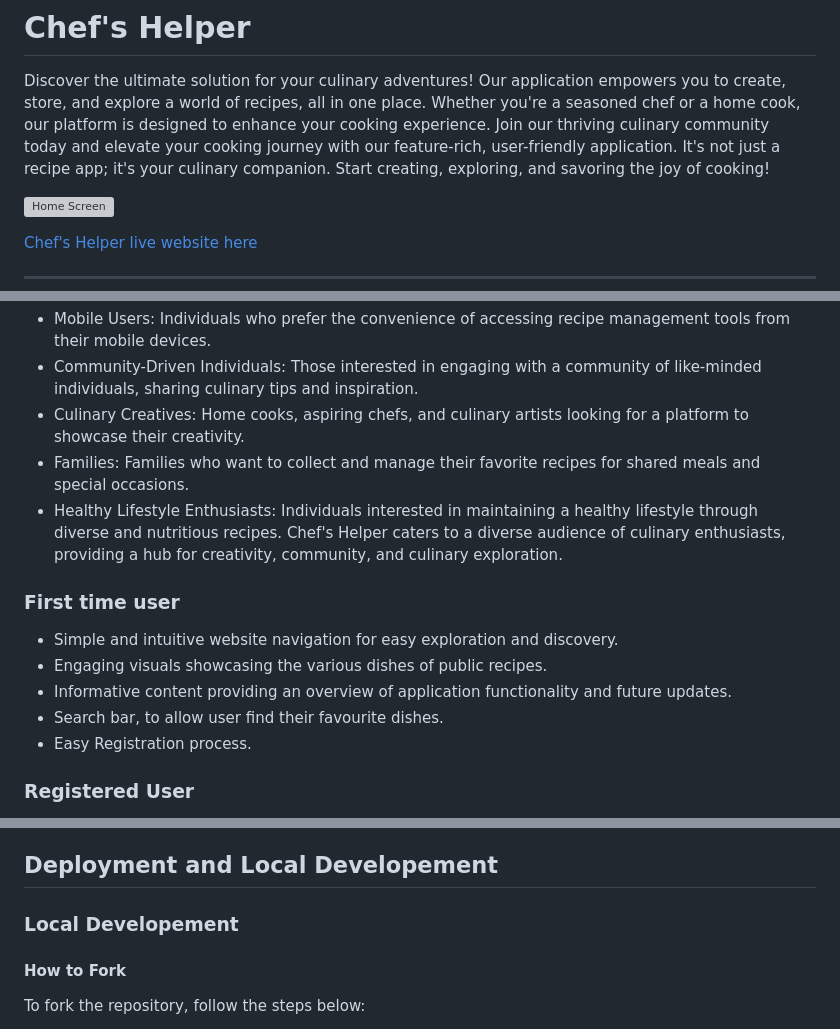
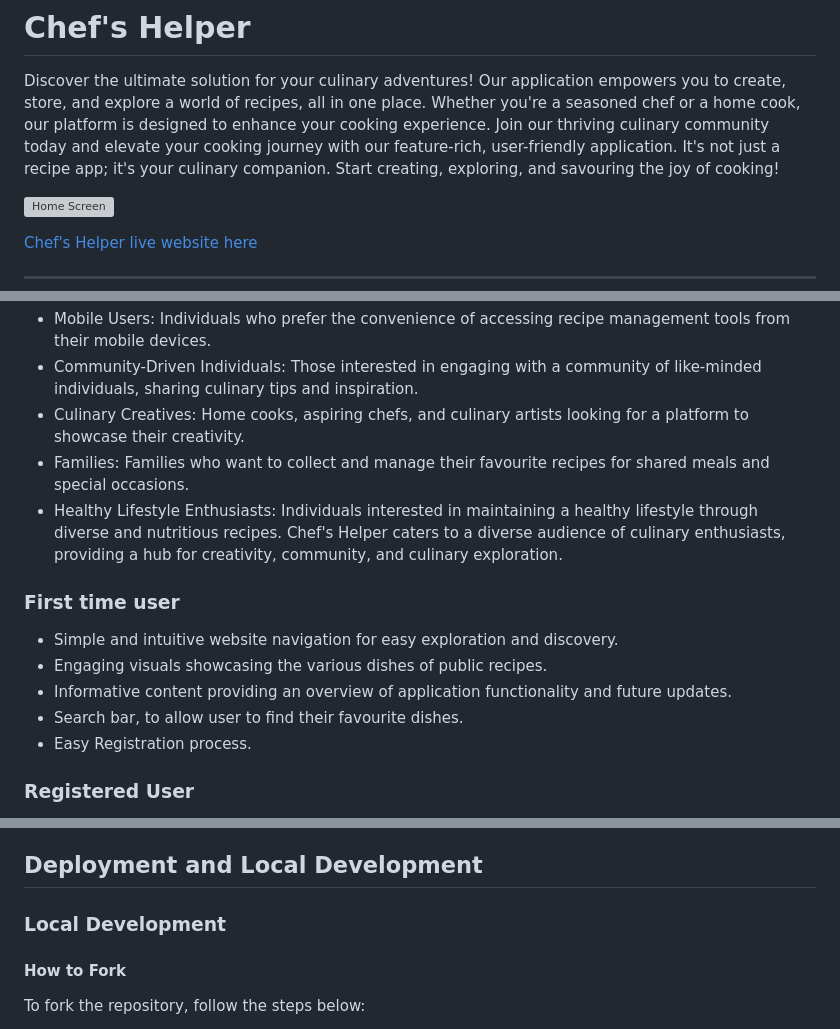
Before and after one commit to ObiOne84/django-chefs-helper, a Markdown page: README.md, 3 parts joined by grey strips. GitHub-like rendering; grey boxes are pictures that could not be loaded.

```diff
--- a/README.md
+++ b/README.md
@@ -1,7 +1,7 @@
 # Chef's Helper
 
 Discover the ultimate solution for your culinary adventures! Our application empowers you to create, store, and explore a world of recipes, all in one place. Whether you're a seasoned chef or a home cook, our platform is designed to enhance your cooking experience.
-Join our thriving culinary community today and elevate your cooking journey with our feature-rich, user-friendly application. It's not just a recipe app; it's your culinary companion. Start creating, exploring, and savoring the joy of cooking!
+Join our thriving culinary community today and elevate your cooking journey with our feature-rich, user-friendly application. It's not just a recipe app; it's your culinary companion. Start creating, exploring, and savouring the joy of cooking!
 
 ![Home Screen](https://res.cloudinary.com/dcrbeonr9/image/upload/v1703414611/django-project/responsivness-screenshot_maftgr.webp)
 
@@ -243,7 +243,7 @@ Detailed look can be found in the [project board](https://github.com/users/ObiOn
 - Mobile Users: Individuals who prefer the convenience of accessing recipe management tools from their mobile devices.
 - Community-Driven Individuals: Those interested in engaging with a community of like-minded individuals, sharing culinary tips and inspiration.
 - Culinary Creatives: Home cooks, aspiring chefs, and culinary artists looking for a platform to showcase their creativity.
-- Families: Families who want to collect and manage their favorite recipes for shared meals and special occasions.
+- Families: Families who want to collect and manage their favourite recipes for shared meals and special occasions.
 - Healthy Lifestyle Enthusiasts: Individuals interested in maintaining a healthy lifestyle through diverse and nutritious recipes.
 Chef's Helper caters to a diverse audience of culinary enthusiasts, providing a hub for creativity, community, and culinary exploration.
 
@@ -252,7 +252,7 @@ Chef's Helper caters to a diverse audience of culinary enthusiasts, providing a
 - Simple and intuitive website navigation for easy exploration and discovery.
 - Engaging visuals showcasing the various dishes of public recipes.
 - Informative content providing an overview of application functionality and future updates.
-- Search bar, to allow user find their favourite dishes.
+- Search bar, to allow user to find their favourite dishes.
 - Easy Registration process.
 
 ### Registered User
@@ -820,9 +820,9 @@ By incorporating these features, Chef's Helper will not only enhance the user ex
 - [CSS Validation Service](https://jigsaw.w3.org/css-validator/) - Used to validate CSS
 - [CI Python Linter](https://pep8ci.herokuapp.com/#) - Used to validate Python
 
-## Deployment and Local Developement
+## Deployment and Local Development
 
-### Local Developement
+### Local Development
 
 #### How to Fork
 
```
Also changed, not shown: other parts of README.md (+32 -32 lines), TESTING.md (+18 -18 lines).
